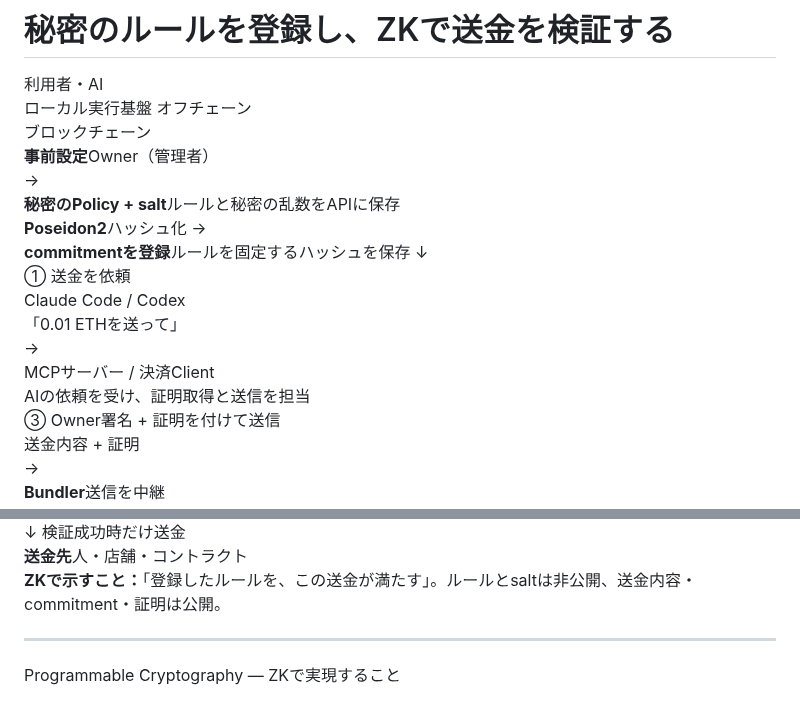
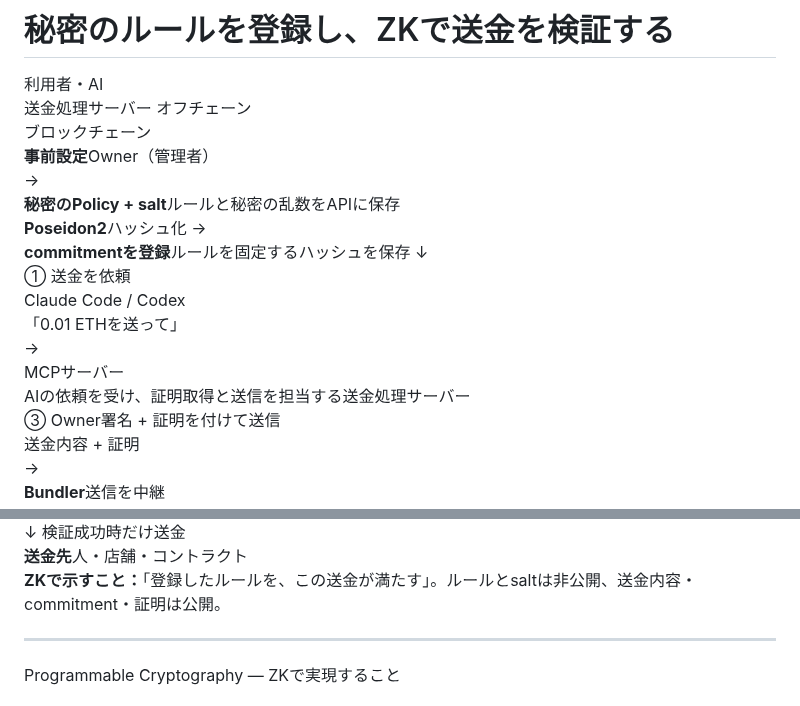
Before and after one commit to Komlock-lab/zk-policy-poc, a Markdown page: slides/slides.md, 2 parts joined by grey strips. Rendered like a GitHub page.

```diff
--- a/slides/slides.md
+++ b/slides/slides.md
@@ -128,5 +128,5 @@ class: flex flex-col justify-center
   <div class="architecture-zone architecture-ai-zone">利用者・AI</div>
-  <div class="architecture-zone architecture-local-zone">ローカル実行基盤 <span>オフチェーン</span></div>
+  <div class="architecture-zone architecture-local-zone">送金処理サーバー <span>オフチェーン</span></div>
   <div class="architecture-zone architecture-chain-zone accent-blue">ブロックチェーン</div>
   <div class="architecture-owner"><b>事前設定</b><span>Owner（管理者）</span></div>
   <div class="architecture-setup-arrow" aria-hidden="true">→</div>
@@ -140,8 +140,8 @@ class: flex flex-col justify-center
   </div>
   <div class="architecture-request" aria-hidden="true">→</div>
   <div class="architecture-client">
-    <div class="architecture-name">MCPサーバー / 決済Client</div>
-    <div class="architecture-detail">AIの依頼を受け、証明取得と送信を担当</div>
+    <div class="architecture-name">MCPサーバー</div>
+    <div class="architecture-detail">AIの依頼を受け、証明取得と送信を担当する送金処理サーバー</div>
     <div class="architecture-action accent-blue">③ Owner署名 + 証明を付けて送信</div>
   </div>
   <div class="architecture-transport">
@@ -171,10 +171,10 @@ class: flex flex-col justify-center
 目安：50秒。上段の事前設定を示してから、①→②→③→④を追う。Poseidon2の計算とcommitment取得はオフチェーンで行い、OwnerがAccountへの登録Txに署名する。図では署名操作を省略。図はnative送金の例。0.01 ETHの可否は設定したPolicy全体に依存する。
 事前設定：OwnerはPolicy CLIでEIP-712署名とnonceを使って秘密Policyを設定する。APIは暗号化して保存し、Ownerが別の登録Txに署名してcommitmentをAccountへ登録する。図の「ハッシュ」はsaltを含むPolicyから作るPoseidon2 commitmentの説明用表現。
 ① Claude Code / Codexが送金額と宛先をMCP Toolへ渡す。
-② 決済ClientはPolicy API / Proverへ証明を依頼する。APIはPolicyを復号し、Proverは今回の送金内容・現在のオンチェーン利用状態・秘密Policyから証明する。Proofと公開入力をClientが受け取り照合する。条件を満たさなければClientは送信しない。状態取得のRPC経路は省略。
-③ ClientがOwner署名付きUserOperationをBundler（Alto、オフチェーン）へ送る。送金内容とproofはcalldata、Owner署名はsignatureに入る。BundlerはEntryPoint v0.8へ中継する。
+② 送金処理サーバーはPolicy API / Proverへ証明を依頼する。APIはPolicyを復号し、Proverは今回の送金内容・現在のオンチェーン利用状態・秘密Policyから証明する。Proofと公開入力をサーバーが受け取り照合する。条件を満たさなければ送信しない。状態取得のRPC経路は省略。
+③ 送金処理サーバーがOwner署名付きUserOperationをBundler（Alto、オフチェーン）へ送る。送金内容とproofはcalldata、Owner署名はsignatureに入る。BundlerはEntryPoint v0.8へ中継する。
 ④ AccountはvalidationでOwner署名を確認し、executionで実行引数と実状態から公開入力を再構築してVerifierを呼ぶ。ClientのpublicInputs配列をそのまま使わない。検証成功後に累積支出を計上して送金する。ZKはOwner署名の代わりではない。
-ClientからAIへは公開receiptまたはサニタイズしたエラーを返す。秘密Policy・Owner Key・Proof Token・proofはモデルに渡さない。Owner KeyとProof Tokenはローカルの決済Clientが扱い、秘密Policyは証明バックエンドが扱う。
+送金処理サーバーからAIへは公開receiptまたはサニタイズしたエラーを返す。秘密Policy・Owner Key・Proof Token・proofはモデルに渡さない。Owner KeyとProof Tokenは送金処理サーバーが扱い、秘密Policyは証明バックエンドが扱う。
 対応決済はnative / ERC-20 / Contract。図では処理の役割を優先してVerifierをAccount内の説明に含めたが、実装では別コントラクト。
 根拠：docs/adr/adr-0009-owner-userop-and-zk-proof-separation.md、docs/adr/adr-0011-autonomous-policy-authorization-and-secret-boundary.md、docs/adr/adr-0012-composite-policy-schema.md。
 -->
```
Also changed, not shown: other parts of slides/slides.md (+1 -1 lines), slides/README.md (+1 -1 lines).
